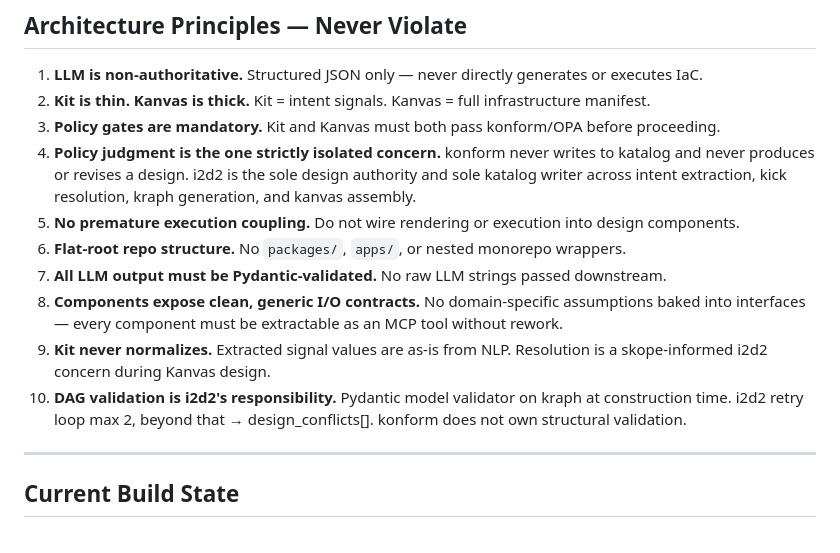
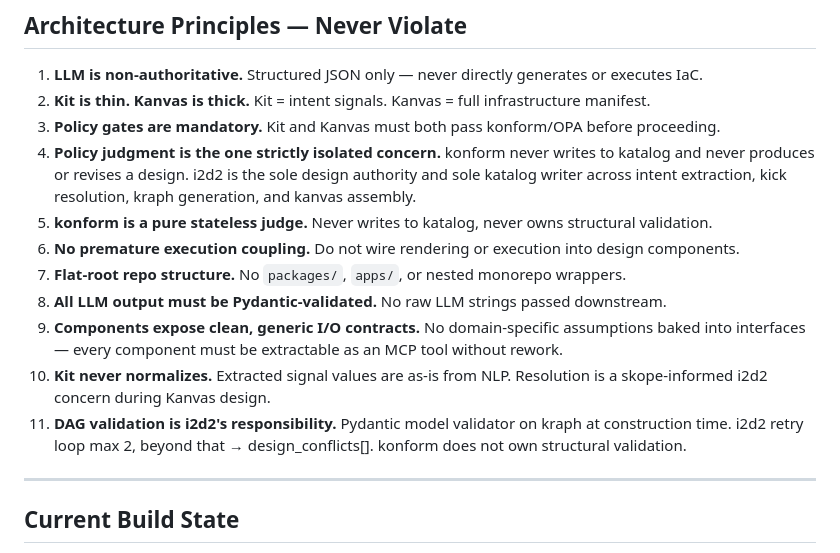
Before and after one commit to klokworkai/kre8, a Markdown page: docs/architecture.md, the part around the change. GitHub-like rendering.

Commit message:
docs: reconcile pending items and architecture principles (#7)

```diff
--- a/docs/architecture.md
+++ b/docs/architecture.md
@@ -55,12 +55,13 @@ Full schema definitions → `docs/schemas.md`
 2. **Kit is thin. Kanvas is thick.** Kit = intent signals. Kanvas = full infrastructure manifest.
 3. **Policy gates are mandatory.** Kit and Kanvas must both pass konform/OPA before proceeding.
 4. **Policy judgment is the one strictly isolated concern.** konform never writes to katalog and never produces or revises a design. i2d2 is the sole design authority and sole katalog writer across intent extraction, kick resolution, kraph generation, and kanvas assembly.
-5. **No premature execution coupling.** Do not wire rendering or execution into design components.
-6. **Flat-root repo structure.** No `packages/`, `apps/`, or nested monorepo wrappers.
-7. **All LLM output must be Pydantic-validated.** No raw LLM strings passed downstream.
-8. **Components expose clean, generic I/O contracts.** No domain-specific assumptions baked into interfaces — every component must be extractable as an MCP tool without rework.
-9. **Kit never normalizes.** Extracted signal values are as-is from NLP. Resolution is a skope-informed i2d2 concern during Kanvas design.
-10. **DAG validation is i2d2's responsibility.** Pydantic model validator on kraph at construction time. i2d2 retry loop max 2, beyond that → design_conflicts[]. konform does not own structural validation.
+5. **konform is a pure stateless judge.** Never writes to katalog, never owns structural validation.
+6. **No premature execution coupling.** Do not wire rendering or execution into design components.
+7. **Flat-root repo structure.** No `packages/`, `apps/`, or nested monorepo wrappers.
+8. **All LLM output must be Pydantic-validated.** No raw LLM strings passed downstream.
+9. **Components expose clean, generic I/O contracts.** No domain-specific assumptions baked into interfaces — every component must be extractable as an MCP tool without rework.
+10. **Kit never normalizes.** Extracted signal values are as-is from NLP. Resolution is a skope-informed i2d2 concern during Kanvas design.
+11. **DAG validation is i2d2's responsibility.** Pydantic model validator on kraph at construction time. i2d2 retry loop max 2, beyond that → design_conflicts[]. konform does not own structural validation.
 
 ---
 
```
Also changed, not shown: docs/components.md (+1 -1 lines), docs/components/konnekt.md (+1 -0 lines).
